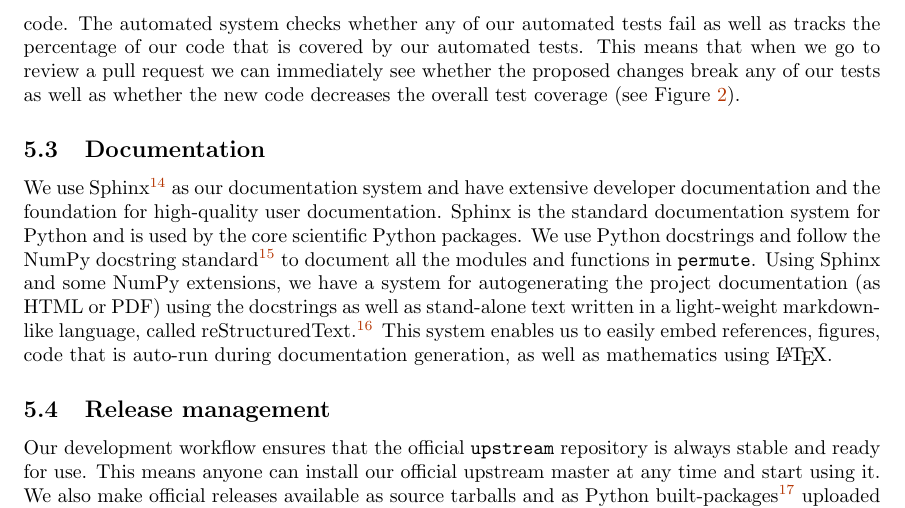
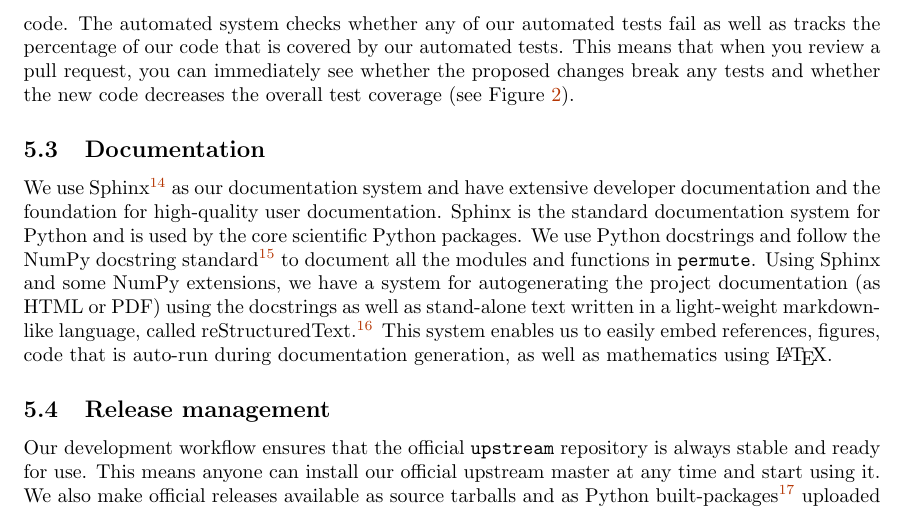
Before and after one commit to jarrodmillman/irr-case-study, a LaTeX document (millman_ottoboni_stark.tex): part of page 10 of 12, cut so that both start at the same text. Compiled offline with pdfLaTeX.

Commit message:
fix mistake from merge

```diff
--- a/millman_ottoboni_stark.tex
+++ b/millman_ottoboni_stark.tex
@@ -679,8 +679,8 @@ by a test and which are not.
 to run the full test suite on the updated code.
 The automated system checks whether any of our automated tests fail as well
 as tracks the percentage of our code that is covered by our automated tests.
-This means that when we go to review a pull request we can immediately see
-whether the proposed changes break any of our tests as well as whether the new
+This means that when you review a pull request, you can immediately see
+whether the proposed changes break any tests and whether the new
 code decreases the overall test coverage (see Figure~\ref{fig:pull-request}).
 
 \subsection{Documentation}
```
